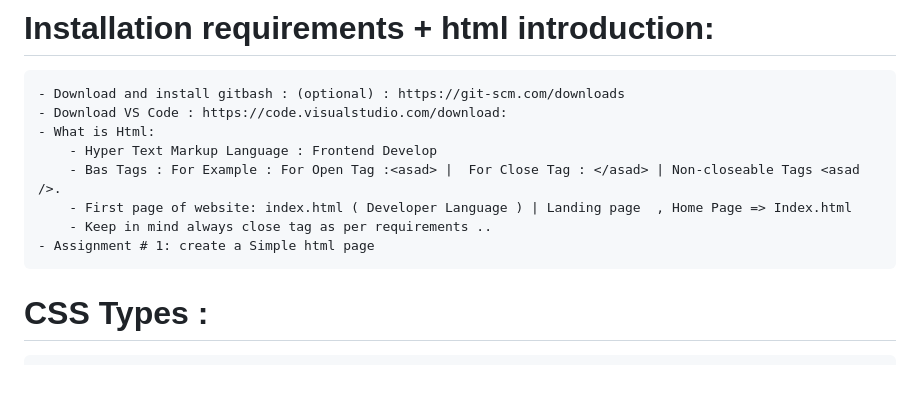
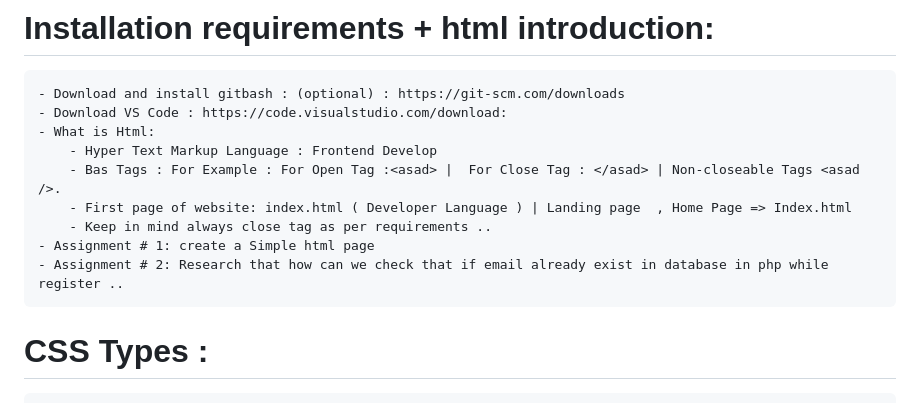
Before and after one commit to asadmukhtarr/student-management-system, a Markdown page: README.md, the part around the change. GitHub-like rendering; blank space fills up the shorter version.

```diff
--- a/README.md
+++ b/README.md
@@ -41,6 +41,7 @@
         - First page of website: index.html ( Developer Language ) | Landing page  , Home Page => Index.html
         - Keep in mind always close tag as per requirements ..
     - Assignment # 1: create a Simple html page
+    - Assignment # 2: Research that how can we check that if email already exist in database in php while   register ..
 
 # CSS Types :
 
```
